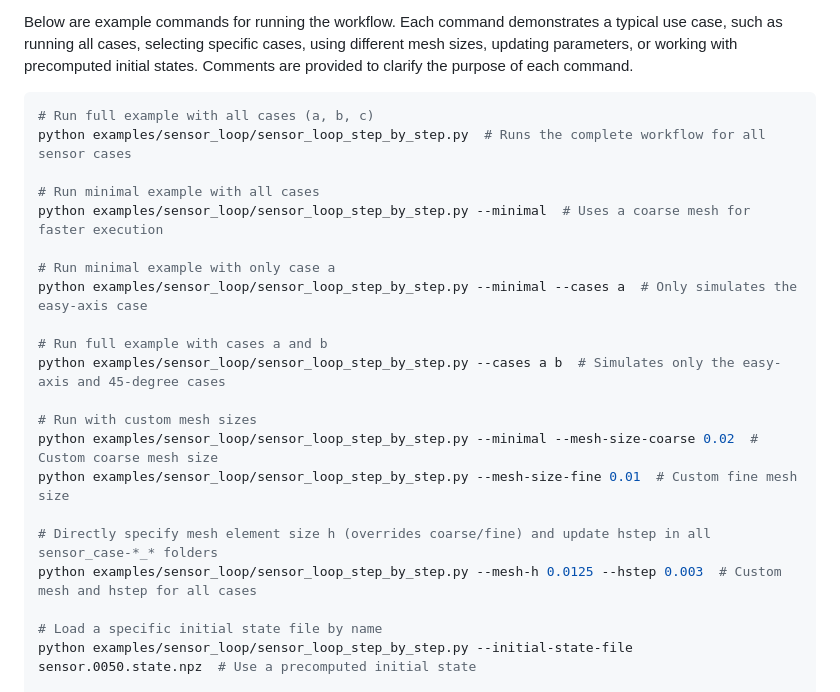
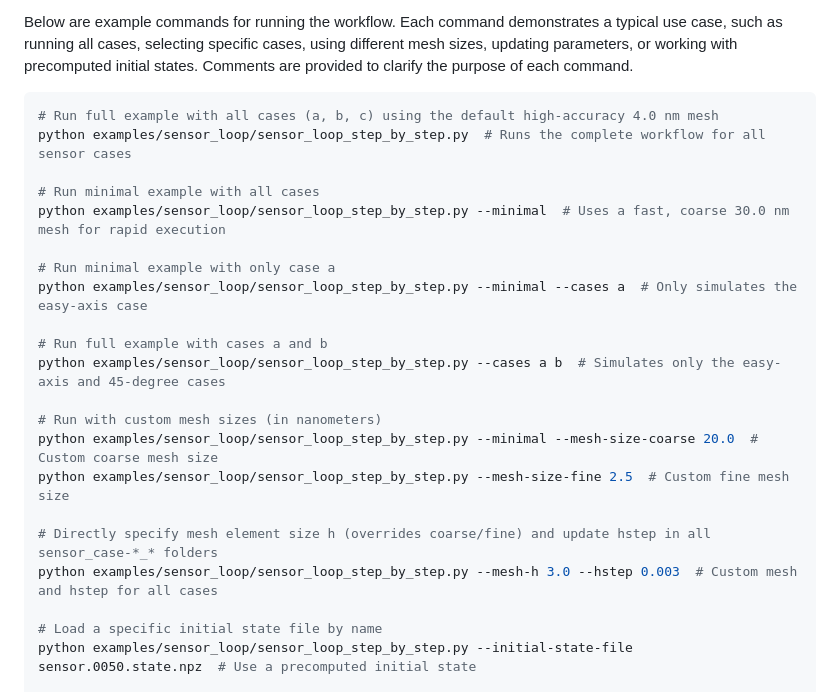
Before and after one commit to MaMMoS-project/mumag_matrixfree2, a Markdown page: examples/sensor_loop/README.md, the part around the change. Drawn GitHub-style.

Commit message:
update documentation: default for poisson solver, default for sensor mesh size

````diff
--- a/examples/sensor_loop/README.md
+++ b/examples/sensor_loop/README.md
@@ -79,11 +79,11 @@ The following table summarizes the precise sequence of calculations executed by
 Below are example commands for running the workflow. Each command demonstrates a typical use case, such as running all cases, selecting specific cases, using different mesh sizes, updating parameters, or working with precomputed initial states. Comments are provided to clarify the purpose of each command.
 
 ```sh
-# Run full example with all cases (a, b, c)
+# Run full example with all cases (a, b, c) using the default high-accuracy 4.0 nm mesh
 python examples/sensor_loop/sensor_loop_step_by_step.py  # Runs the complete workflow for all sensor cases
 
 # Run minimal example with all cases
-python examples/sensor_loop/sensor_loop_step_by_step.py --minimal  # Uses a coarse mesh for faster execution
+python examples/sensor_loop/sensor_loop_step_by_step.py --minimal  # Uses a fast, coarse 30.0 nm mesh for rapid execution
 
 # Run minimal example with only case a
 python examples/sensor_loop/sensor_loop_step_by_step.py --minimal --cases a  # Only simulates the easy-axis case
@@ -91,12 +91,12 @@ python examples/sensor_loop/sensor_loop_step_by_step.py --minimal --cases a  # O
 # Run full example with cases a and b
 python examples/sensor_loop/sensor_loop_step_by_step.py --cases a b  # Simulates only the easy-axis and 45-degree cases
 
-# Run with custom mesh sizes
-python examples/sensor_loop/sensor_loop_step_by_step.py --minimal --mesh-size-coarse 0.02  # Custom coarse mesh size
-python examples/sensor_loop/sensor_loop_step_by_step.py --mesh-size-fine 0.01  # Custom fine mesh size
+# Run with custom mesh sizes (in nanometers)
+python examples/sensor_loop/sensor_loop_step_by_step.py --minimal --mesh-size-coarse 20.0  # Custom coarse mesh size
+python examples/sensor_loop/sensor_loop_step_by_step.py --mesh-size-fine 2.5  # Custom fine mesh size
 
 # Directly specify mesh element size h (overrides coarse/fine) and update hstep in all sensor_case-*_* folders
-python examples/sensor_loop/sensor_loop_step_by_step.py --mesh-h 0.0125 --hstep 0.003  # Custom mesh and hstep for all cases
+python examples/sensor_loop/sensor_loop_step_by_step.py --mesh-h 3.0 --hstep 0.003  # Custom mesh and hstep for all cases
 
 # Load a specific initial state file by name
 python examples/sensor_loop/sensor_loop_step_by_step.py --initial-state-file sensor.0050.state.npz  # Use a precomputed initial state
````
Also changed, not shown: README.md (+2 -2 lines).
